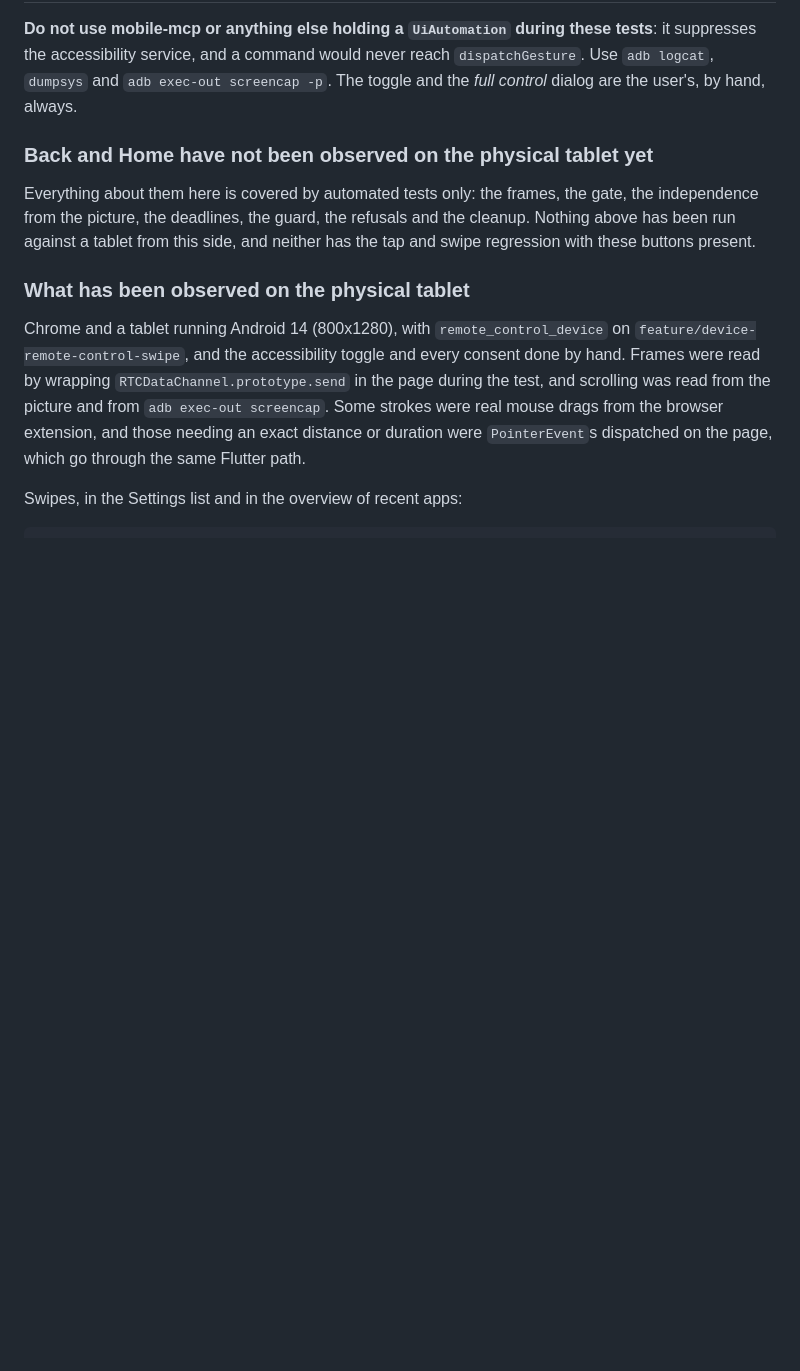
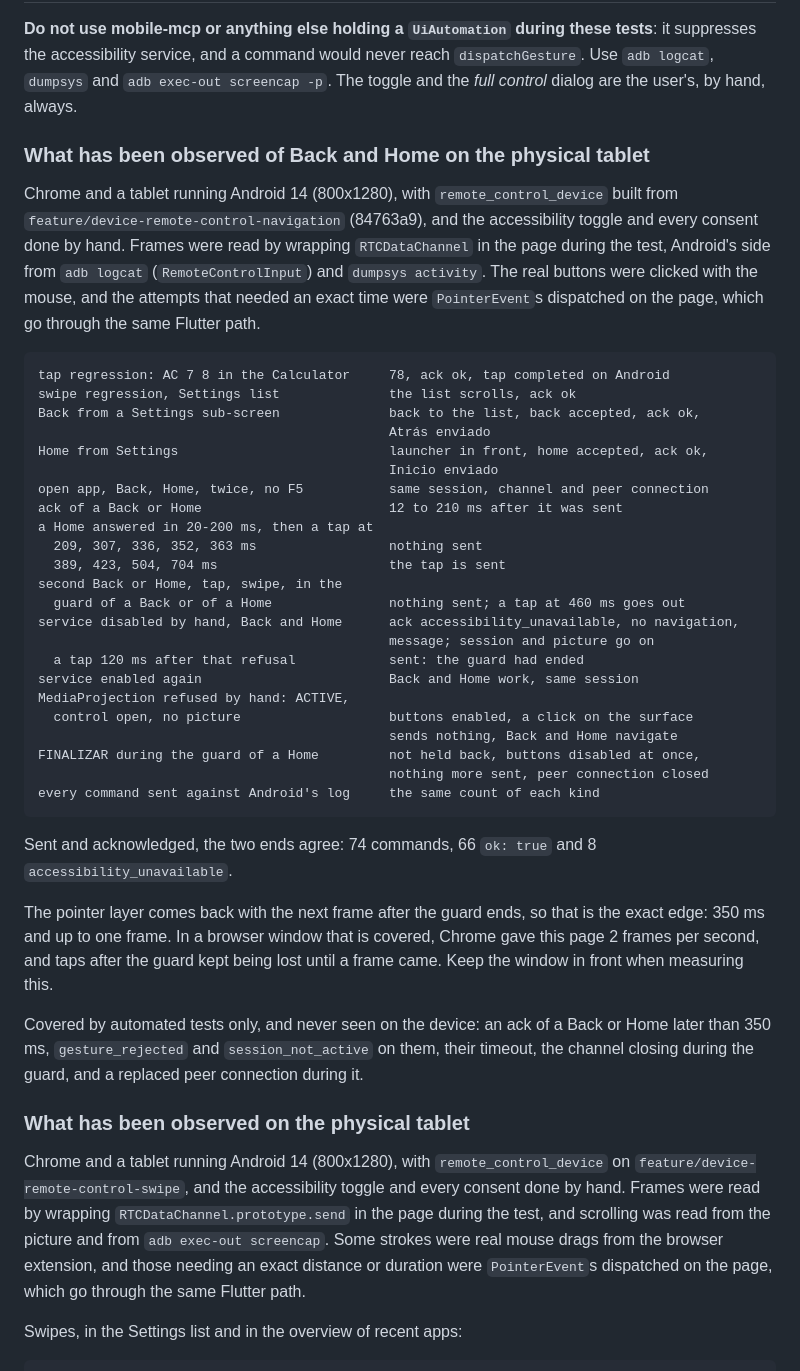
Before and after one commit to Tirano61/remote_control_web, a Markdown page: docs/CONTROL_CHANNEL.md, the part around the change. GitHub-like rendering; blank space fills up the shorter version.

Commit message:
docs(control): record back and home on the physical tablet
Co-Authored-By: Claude Opus 5.5 <noreply@anthropic.com>

````diff
--- a/docs/CONTROL_CHANNEL.md
+++ b/docs/CONTROL_CHANNEL.md
@@ -514,12 +514,53 @@ tests**: it suppresses the accessibility service, and a command would never reac
 `dispatchGesture`. Use `adb logcat`, `dumpsys` and `adb exec-out screencap -p`.
 The toggle and the *full control* dialog are the user's, by hand, always.
 
-### Back and Home have not been observed on the physical tablet yet
+### What has been observed of Back and Home on the physical tablet
 
-Everything about them here is covered by automated tests only: the frames, the
-gate, the independence from the picture, the deadlines, the guard, the refusals and
-the cleanup. Nothing above has been run against a tablet from this side, and neither
-has the tap and swipe regression with these buttons present.
+Chrome and a tablet running Android 14 (800x1280), with `remote_control_device` built
+from `feature/device-remote-control-navigation` (84763a9), and the accessibility toggle
+and every consent done by hand. Frames were read by wrapping `RTCDataChannel` in the
+page during the test, Android's side from `adb logcat` (`RemoteControlInput`) and
+`dumpsys activity`. The real buttons were clicked with the mouse, and the attempts that
+needed an exact time were `PointerEvent`s dispatched on the page, which go through the
+same Flutter path.
+
+```text
+tap regression: AC 7 8 in the Calculator     78, ack ok, tap completed on Android
+swipe regression, Settings list              the list scrolls, ack ok
+Back from a Settings sub-screen              back to the list, back accepted, ack ok,
+                                             Atrás enviado
+Home from Settings                           launcher in front, home accepted, ack ok,
+                                             Inicio enviado
+open app, Back, Home, twice, no F5           same session, channel and peer connection
+ack of a Back or Home                        12 to 210 ms after it was sent
+a Home answered in 20-200 ms, then a tap at
+  209, 307, 336, 352, 363 ms                 nothing sent
+  389, 423, 504, 704 ms                      the tap is sent
+second Back or Home, tap, swipe, in the
+  guard of a Back or of a Home               nothing sent; a tap at 460 ms goes out
+service disabled by hand, Back and Home      ack accessibility_unavailable, no navigation,
+                                             message; session and picture go on
+  a tap 120 ms after that refusal            sent: the guard had ended
+service enabled again                        Back and Home work, same session
+MediaProjection refused by hand: ACTIVE,
+  control open, no picture                   buttons enabled, a click on the surface
+                                             sends nothing, Back and Home navigate
+FINALIZAR during the guard of a Home         not held back, buttons disabled at once,
+                                             nothing more sent, peer connection closed
+every command sent against Android's log     the same count of each kind
+```
+
+Sent and acknowledged, the two ends agree: 74 commands, 66 `ok: true` and 8
+`accessibility_unavailable`.
+
+The pointer layer comes back with the next frame after the guard ends, so that is the
+exact edge: 350 ms and up to one frame. In a browser window that is covered, Chrome
+gave this page 2 frames per second, and taps after the guard kept being lost until a
+frame came. Keep the window in front when measuring this.
+
+Covered by automated tests only, and never seen on the device: an ack of a Back or Home
+later than 350 ms, `gesture_rejected` and `session_not_active` on them, their timeout,
+the channel closing during the guard, and a replaced peer connection during it.
 
 ### What has been observed on the physical tablet
 
````
